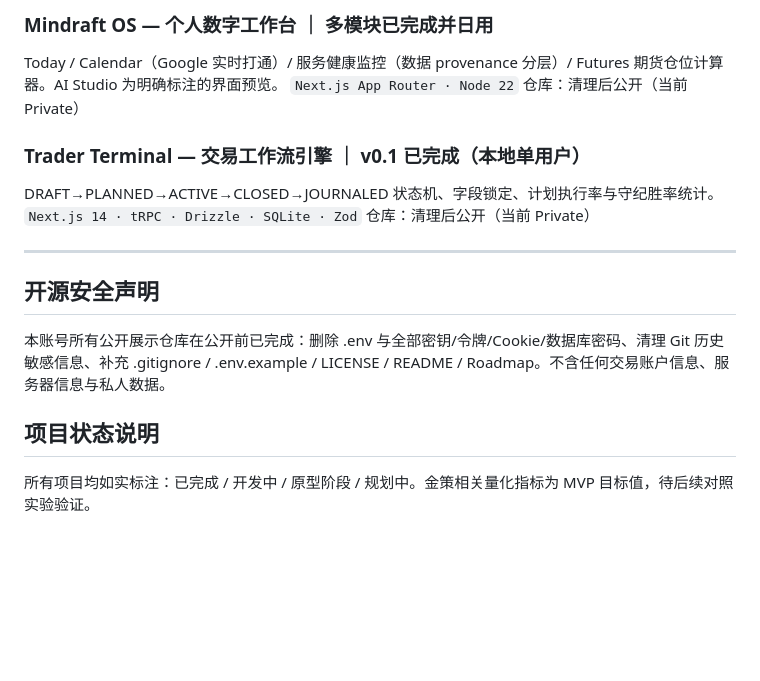
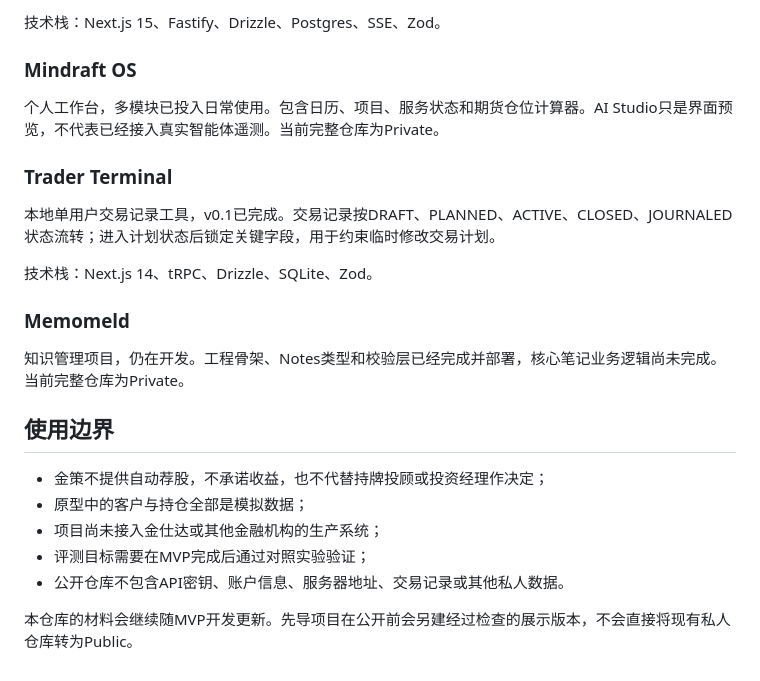
Before and after one commit to Ashi-10101/finsight-ai-finance-portfolio, a Markdown page: README.md, the part around one of its changes. Drawn GitHub-style; blank space fills up the shorter version.

Commit message:
Rewrite README in project voice

```diff
--- a/README.md
+++ b/README.md
@@ -58,18 +74,26 @@ Pipeline MoA 四阶段编排（Planner→Worker→Reviewer→Integrator，含 re
 
-### Mindraft OS — 个人数字工作台 ｜ 多模块已完成并日用
-Today / Calendar（Google 实时打通）/ 服务健康监控（数据 provenance 分层）/ Futures 期货仓位计算器。AI Studio 为明确标注的界面预览。
-`Next.js App Router · Node 22`
-仓库：清理后公开（当前 Private）
+技术栈：Next.js 15、Fastify、Drizzle、Postgres、SSE、Zod。
 
-### Trader Terminal — 交易工作流引擎 ｜ v0.1 已完成（本地单用户）
-DRAFT→PLANNED→ACTIVE→CLOSED→JOURNALED 状态机、字段锁定、计划执行率与守纪胜率统计。
-`Next.js 14 · tRPC · Drizzle · SQLite · Zod`
-仓库：清理后公开（当前 Private）
+### Mindraft OS
 
----
+个人工作台，多模块已投入日常使用。包含日历、项目、服务状态和期货仓位计算器。AI Studio只是界面预览，不代表已经接入真实智能体遥测。当前完整仓库为Private。
 
-## 开源安全声明
-本账号所有公开展示仓库在公开前已完成：删除 .env 与全部密钥/令牌/Cookie/数据库密码、清理 Git 历史敏感信息、补充 .gitignore / .env.example / LICENSE / README / Roadmap。不含任何交易账户信息、服务器信息与私人数据。
+### Trader Terminal
 
-## 项目状态说明
-所有项目均如实标注：已完成 / 开发中 / 原型阶段 / 规划中。金策相关量化指标为 MVP 目标值，待后续对照实验验证。
+本地单用户交易记录工具，v0.1已完成。交易记录按DRAFT、PLANNED、ACTIVE、CLOSED、JOURNALED状态流转；进入计划状态后锁定关键字段，用于约束临时修改交易计划。
+
+技术栈：Next.js 14、tRPC、Drizzle、SQLite、Zod。
+
+### Memomeld
+
+知识管理项目，仍在开发。工程骨架、Notes类型和校验层已经完成并部署，核心笔记业务逻辑尚未完成。当前完整仓库为Private。
+
+## 使用边界
+
+- 金策不提供自动荐股，不承诺收益，也不代替持牌投顾或投资经理作决定；
+- 原型中的客户与持仓全部是模拟数据；
+- 项目尚未接入金仕达或其他金融机构的生产系统；
+- 评测目标需要在MVP完成后通过对照实验验证；
+- 公开仓库不包含API密钥、账户信息、服务器地址、交易记录或其他私人数据。
+
+本仓库的材料会继续随MVP开发更新。先导项目在公开前会另建经过检查的展示版本，不会直接将现有私人仓库转为Public。
```
Also changed, not shown: other parts of README.md (+58 -42 lines).
